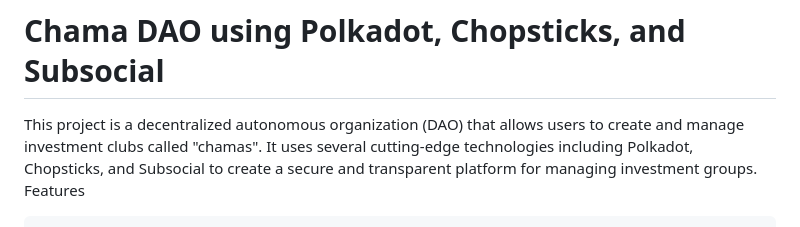
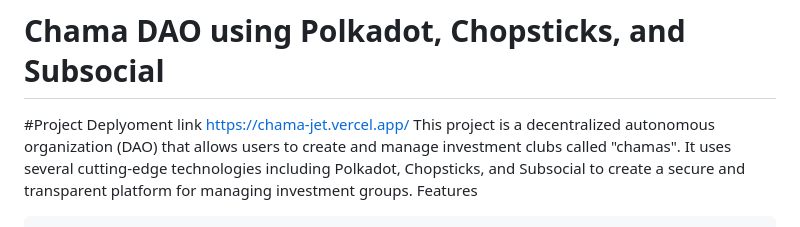
Before and after one commit to MosesOchieng/Chama, a Markdown page: README.md, the part around the change. Rendered like a GitHub page.

```diff
--- a/README.md
+++ b/README.md
@@ -1,5 +1,6 @@
 # Chama DAO using Polkadot, Chopsticks, and Subsocial
-
+#Project Deplyoment link
+https://chama-jet.vercel.app/
 This project is a decentralized autonomous organization (DAO) that allows users to create and manage investment clubs called "chamas". It uses several cutting-edge technologies including Polkadot, Chopsticks, and Subsocial to create a secure and transparent platform for managing investment groups.
 Features
 
```
